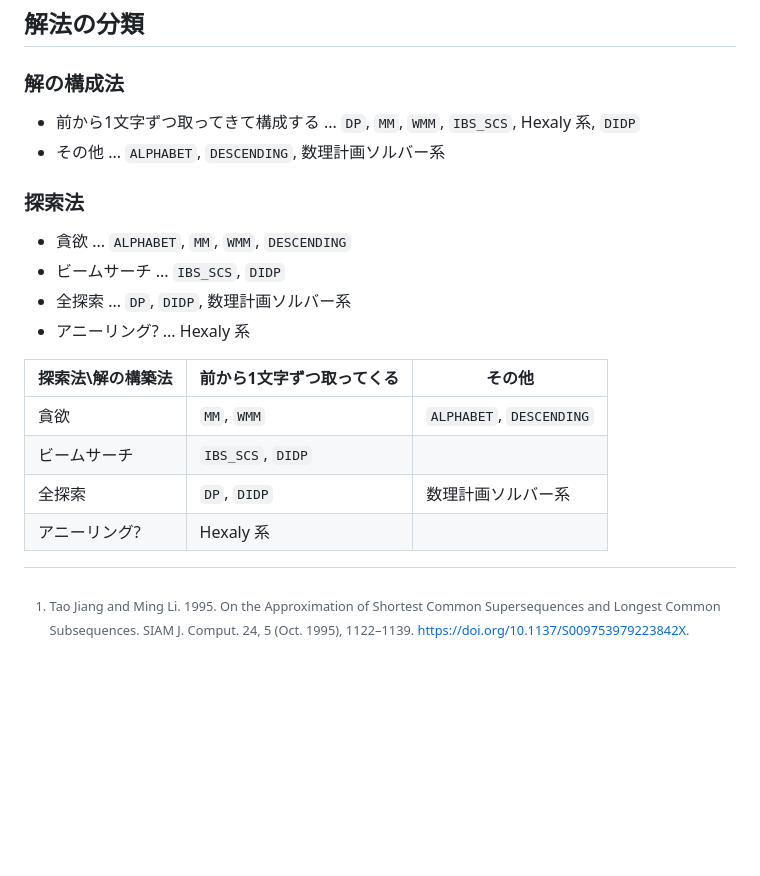
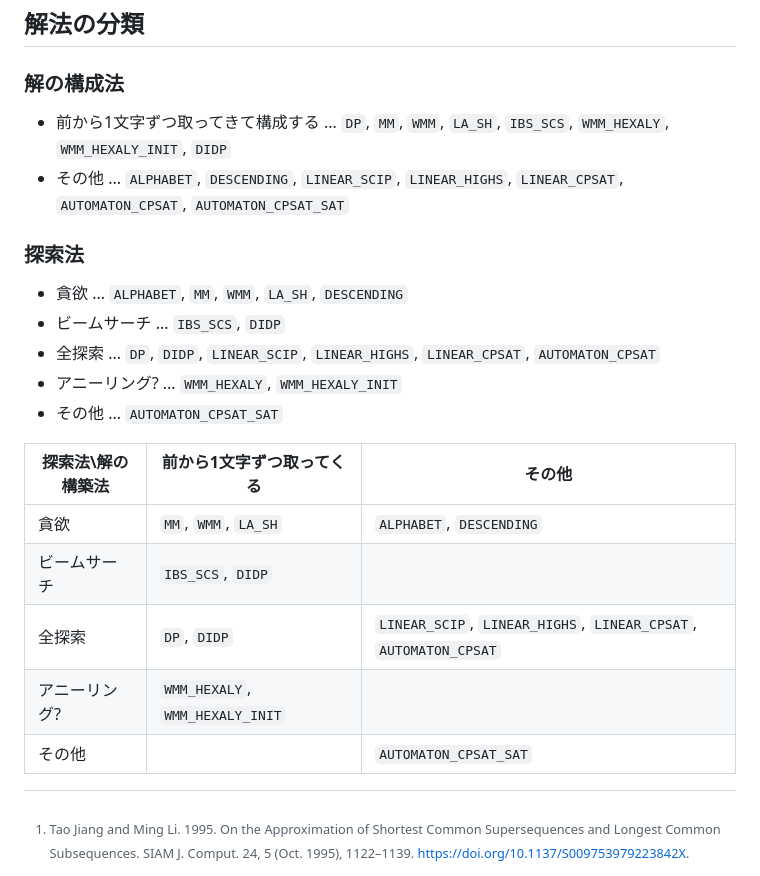
Before and after one commit to espeon011/opt_note, a Markdown page: src/scsp/README.md, the part around the change. Rendered like a GitHub page; blank space fills up the shorter version.

Commit message:
SCSP の解法の分類を更新

```diff
--- a/src/scsp/README.md
+++ b/src/scsp/README.md
@@ -67,22 +67,24 @@ Shortest Common Supersequence Problem (SCSP) は与えられた複数の配列
 
 ### 解の構成法
 
-- 前から1文字ずつ取ってきて構成する ... `DP`, `MM`, `WMM`, `IBS_SCS`, Hexaly 系, `DIDP`
-- その他 ... `ALPHABET`, `DESCENDING`, 数理計画ソルバー系
+- 前から1文字ずつ取ってきて構成する ... `DP`, `MM`, `WMM`, `LA_SH`, `IBS_SCS`, `WMM_HEXALY`, `WMM_HEXALY_INIT`, `DIDP`
+- その他 ... `ALPHABET`, `DESCENDING`, `LINEAR_SCIP`, `LINEAR_HIGHS`, `LINEAR_CPSAT`, `AUTOMATON_CPSAT`, `AUTOMATON_CPSAT_SAT`
 
 ### 探索法
 
-- 貪欲 ... `ALPHABET`, `MM`, `WMM`, `DESCENDING`
+- 貪欲 ... `ALPHABET`, `MM`, `WMM`, `LA_SH`, `DESCENDING`
 - ビームサーチ ... `IBS_SCS`, `DIDP`
-- 全探索 ... `DP`, `DIDP`, 数理計画ソルバー系
-- アニーリング? ... Hexaly 系
+- 全探索 ... `DP`, `DIDP`, `LINEAR_SCIP`, `LINEAR_HIGHS`, `LINEAR_CPSAT`, `AUTOMATON_CPSAT`
+- アニーリング? ... `WMM_HEXALY`, `WMM_HEXALY_INIT`
+- その他 ... `AUTOMATON_CPSAT_SAT`
 
 | 探索法\解の構築法 | 前から1文字ずつ取ってくる | その他 |
 | --- | --- | --- |
-| 貪欲 | `MM`, `WMM` | `ALPHABET`, `DESCENDING` |
+| 貪欲 | `MM`, `WMM`, `LA_SH` | `ALPHABET`, `DESCENDING` |
 | ビームサーチ | `IBS_SCS`, `DIDP` | |
-| 全探索 | `DP`, `DIDP` | 数理計画ソルバー系 |
-| アニーリング? | Hexaly 系 | |
+| 全探索 | `DP`, `DIDP` | `LINEAR_SCIP`, `LINEAR_HIGHS`, `LINEAR_CPSAT`, `AUTOMATON_CPSAT` |
+| アニーリング? | `WMM_HEXALY`, `WMM_HEXALY_INIT` | |
+| その他 | | `AUTOMATON_CPSAT_SAT` |
 
 [^1]: Tao Jiang and Ming Li. 1995. On the Approximation of Shortest Common Supersequences and Longest Common Subsequences. SIAM J. Comput. 24, 5 (Oct. 1995), 1122–1139. https://doi.org/10.1137/S009753979223842X.
 [^2]: Sayyed Rasoul Mousavi, Fateme Bahri, Farzaneh Sadat Tabataba, An enhanced beam search algorithm for the Shortest Common Supersequence Problem, Engineering Applications of Artificial Intelligence, Volume 25, Issue 3, 2012, Pages 457-467, ISSN 0952-1976, https://doi.org/10.1016/j.engappai.2011.08.006.
```
